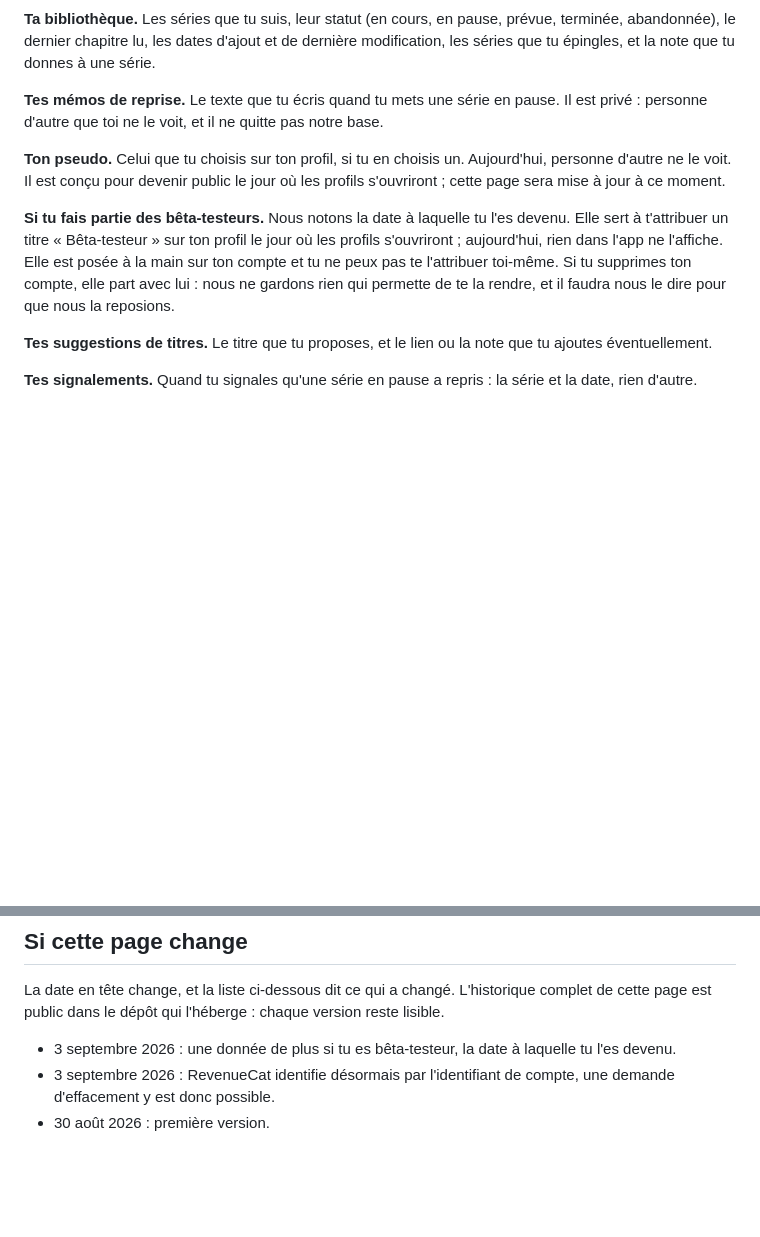
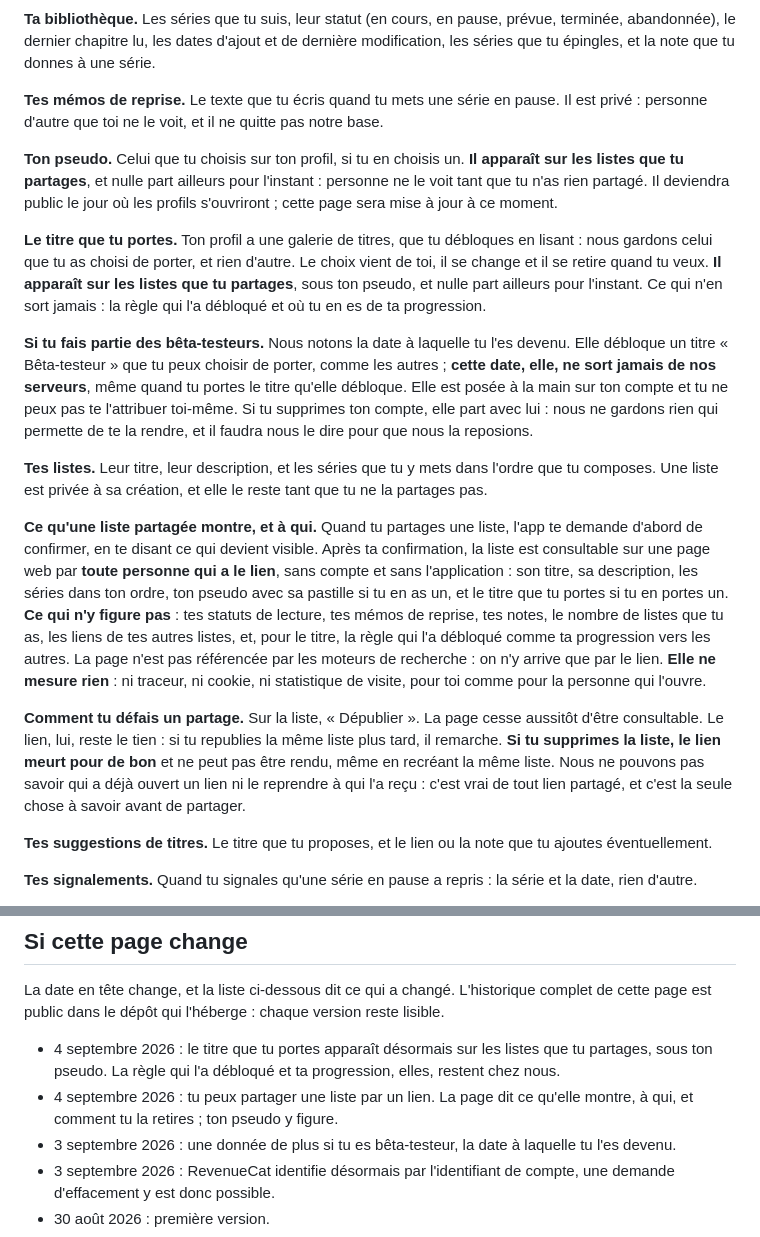
Before and after one commit to Tomikz/toonboxd-legal, a Markdown page: index.md, 2 parts joined by grey strips. GitHub-like rendering; blank space fills up the shorter version.

```diff
--- a/index.md
+++ b/index.md
@@ -48,9 +28,17 @@ comprendre comment elle est utilisée. Le détail suit.
 
 **Tes mémos de reprise.** Le texte que tu écris quand tu mets une série en pause. Il est privé : personne d'autre que toi ne le voit, et il ne quitte pas notre base.
 
-**Ton pseudo.** Celui que tu choisis sur ton profil, si tu en choisis un. Aujourd'hui, personne d'autre ne le voit. Il est conçu pour devenir public le jour où les profils s'ouvriront ; cette page sera mise à jour à ce moment.
+**Ton pseudo.** Celui que tu choisis sur ton profil, si tu en choisis un. **Il apparaît sur les listes que tu partages**, et nulle part ailleurs pour l'instant : personne ne le voit tant que tu n'as rien partagé. Il deviendra public le jour où les profils s'ouvriront ; cette page sera mise à jour à ce moment.
 
-**Si tu fais partie des bêta-testeurs.** Nous notons la date à laquelle tu l'es devenu. Elle sert à t'attribuer un titre « Bêta-testeur » sur ton profil le jour où les profils s'ouvriront ; aujourd'hui, rien dans l'app ne l'affiche. Elle est posée à la main sur ton compte et tu ne peux pas te l'attribuer toi-même. Si tu supprimes ton compte, elle part avec lui : nous ne gardons rien qui permette de te la rendre, et il faudra nous le dire pour que nous la reposions.
+**Le titre que tu portes.** Ton profil a une galerie de titres, que tu débloques en lisant : nous gardons celui que tu as choisi de porter, et rien d'autre. Le choix vient de toi, il se change et il se retire quand tu veux. **Il apparaît sur les listes que tu partages**, sous ton pseudo, et nulle part ailleurs pour l'instant. Ce qui n'en sort jamais : la règle qui l'a débloqué et où tu en es de ta progression.
+
+**Si tu fais partie des bêta-testeurs.** Nous notons la date à laquelle tu l'es devenu. Elle débloque un titre « Bêta-testeur » que tu peux choisir de porter, comme les autres ; **cette date, elle, ne sort jamais de nos serveurs**, même quand tu portes le titre qu'elle débloque. Elle est posée à la main sur ton compte et tu ne peux pas te l'attribuer toi-même. Si tu supprimes ton compte, elle part avec lui : nous ne gardons rien qui permette de te la rendre, et il faudra nous le dire pour que nous la reposions.
+
+**Tes listes.** Leur titre, leur description, et les séries que tu y mets dans l'ordre que tu composes. Une liste est privée à sa création, et elle le reste tant que tu ne la partages pas.
+
+**Ce qu'une liste partagée montre, et à qui.** Quand tu partages une liste, l'app te demande d'abord de confirmer, en te disant ce qui devient visible. Après ta confirmation, la liste est consultable sur une page web par **toute personne qui a le lien**, sans compte et sans l'application : son titre, sa description, les séries dans ton ordre, ton pseudo avec sa pastille si tu en as un, et le titre que tu portes si tu en portes un. **Ce qui n'y figure pas** : tes statuts de lecture, tes mémos de reprise, tes notes, le nombre de listes que tu as, les liens de tes autres listes, et, pour le titre, la règle qui l'a débloqué comme ta progression vers les autres. La page n'est pas référencée par les moteurs de recherche : on n'y arrive que par le lien. **Elle ne mesure rien** : ni traceur, ni cookie, ni statistique de visite, pour toi comme pour la personne qui l'ouvre.
+
+**Comment tu défais un partage.** Sur la liste, « Dépublier ». La page cesse aussitôt d'être consultable. Le lien, lui, reste le tien : si tu republies la même liste plus tard, il remarche. **Si tu supprimes la liste, le lien meurt pour de bon** et ne peut pas être rendu, même en recréant la même liste. Nous ne pouvons pas savoir qui a déjà ouvert un lien ni le reprendre à qui l'a reçu : c'est vrai de tout lien partagé, et c'est la seule chose à savoir avant de partager.
 
 **Tes suggestions de titres.** Le titre que tu proposes, et le lien ou la note que tu ajoutes éventuellement.
 
@@ -160,6 +147,8 @@ Pour exercer un droit : un mail à contact@toonboxd.app avec ton identifiant (R
 
 La date en tête change, et la liste ci-dessous dit ce qui a changé. L'historique complet de cette page est public dans le dépôt qui l'héberge : chaque version reste lisible.
 
+- 4 septembre 2026 : le titre que tu portes apparaît désormais sur les listes que tu partages, sous ton pseudo. La règle qui l'a débloqué et ta progression, elles, restent chez nous.
+- 4 septembre 2026 : tu peux partager une liste par un lien. La page dit ce qu'elle montre, à qui, et comment tu la retires ; ton pseudo y figure.
 - 3 septembre 2026 : une donnée de plus si tu es bêta-testeur, la date à laquelle tu l'es devenu.
 - 3 septembre 2026 : RevenueCat identifie désormais par l'identifiant de compte, une demande d'effacement y est donc possible.
 - 30 août 2026 : première version.
```
Also changed, not shown: other parts of index.md (+5 -26 lines).
